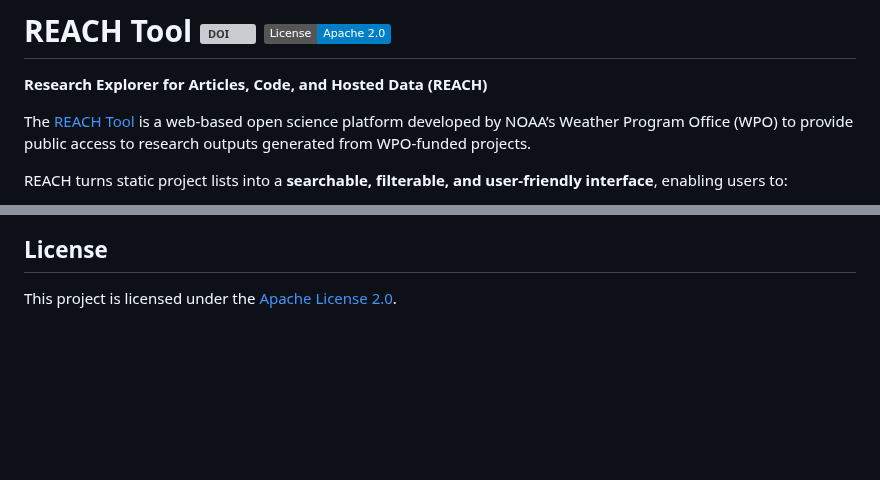
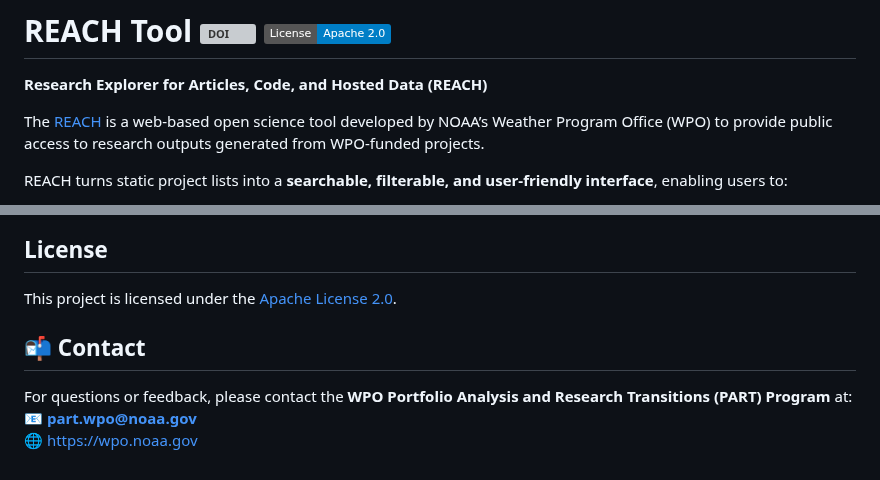
Before and after one commit to PART-WPO/reach-dashboard, a Markdown page: README.md, 2 parts joined by grey strips. GitHub-like rendering; badges without logos; blank space fills up the shorter version; grey boxes are pictures that could not be loaded.

```diff
--- a/README.md
+++ b/README.md
@@ -1,7 +1,7 @@
 # REACH Tool  [![DOI](https://zenodo.org/badge/996198515.svg)](https://doi.org/10.5281/zenodo.16922908)  [![License](https://img.shields.io/badge/License-Apache_2.0-blue.svg)](./LICENSE)
 **Research Explorer for Articles, Code, and Hosted Data (REACH)**
 
-The [REACH Tool](https://wpo.noaa.gov/reach/) is a web-based open science platform developed by NOAA’s Weather Program Office (WPO) to provide public access to research outputs generated from WPO-funded projects.
+The [REACH](https://wpo.noaa.gov/reach/) is a web-based open science tool developed by NOAA’s Weather Program Office (WPO) to provide public access to research outputs generated from WPO-funded projects.
 
 REACH turns static project lists into a **searchable, filterable, and user-friendly interface**, enabling users to:
 - 🔍 Search research outputs by keyword or award number
@@ -139,3 +139,9 @@ The Google Apps Script processes the data by:
 
 ## License
 This project is licensed under the [Apache License 2.0](./LICENSE).
+
+## 📬 Contact
+
+For questions or feedback, please contact the **WPO Portfolio Analysis and Research Transitions (PART) Program** at:
+📧 **part.wpo@noaa.gov**
+🌐 [https://wpo.noaa.gov](https://wpo.noaa.gov/)
```
